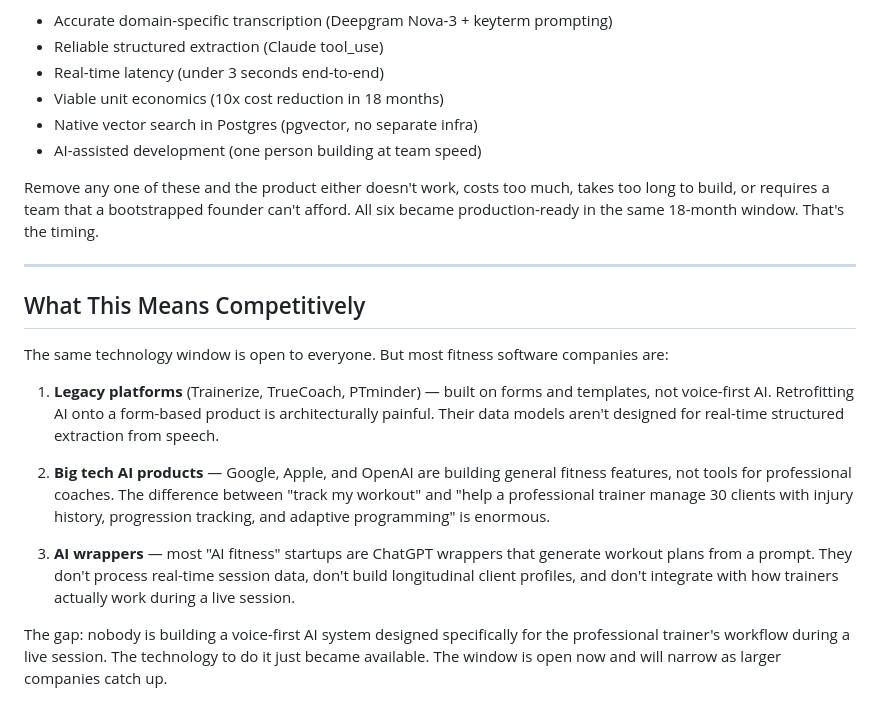
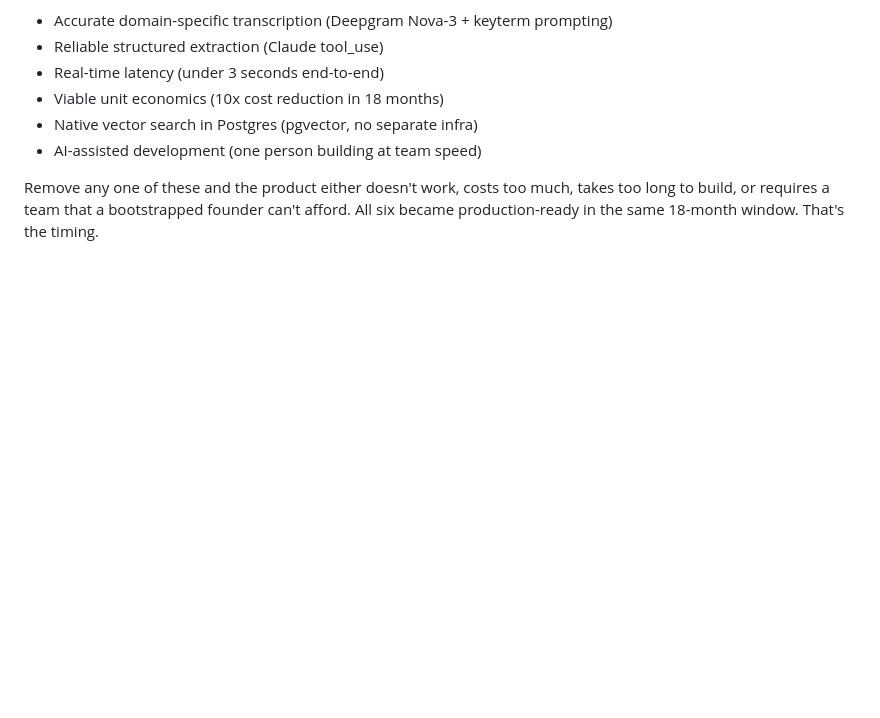
Before and after one commit to pranavjain20/SuperTrainer, a Markdown page: reference/WHY_NOW.md, the part around the change. Rendered like a GitHub page; blank space fills up the shorter version.

Commit message:
Remove competitive landscape section from WHY_NOW.md
That section was a different argument (why us, not why now) and contained
unverified claims about specific competitors. The document should only
contain the technology convergence thesis — factual, grounded, verifiable.

```diff
--- a/reference/WHY_NOW.md
+++ b/reference/WHY_NOW.md
@@ -76,17 +76,3 @@ No single one of these changes enables SuperTrainer. It's the convergence:
 - AI-assisted development (one person building at team speed)
 
 Remove any one of these and the product either doesn't work, costs too much, takes too long to build, or requires a team that a bootstrapped founder can't afford. All six became production-ready in the same 18-month window. That's the timing.
-
----
-
-## What This Means Competitively
-
-The same technology window is open to everyone. But most fitness software companies are:
-
-1. **Legacy platforms** (Trainerize, TrueCoach, PTminder) — built on forms and templates, not voice-first AI. Retrofitting AI onto a form-based product is architecturally painful. Their data models aren't designed for real-time structured extraction from speech.
-
-2. **Big tech AI products** — Google, Apple, and OpenAI are building general fitness features, not tools for professional coaches. The difference between "track my workout" and "help a professional trainer manage 30 clients with injury history, progression tracking, and adaptive programming" is enormous.
-
-3. **AI wrappers** — most "AI fitness" startups are ChatGPT wrappers that generate workout plans from a prompt. They don't process real-time session data, don't build longitudinal client profiles, and don't integrate with how trainers actually work during a live session.
-
-The gap: nobody is building a voice-first AI system designed specifically for the professional trainer's workflow during a live session. The technology to do it just became available. The window is open now and will narrow as larger companies catch up.
```
